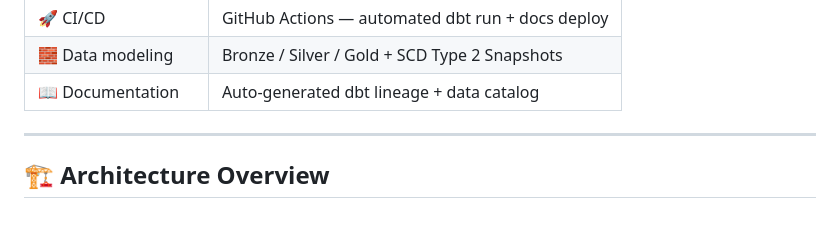
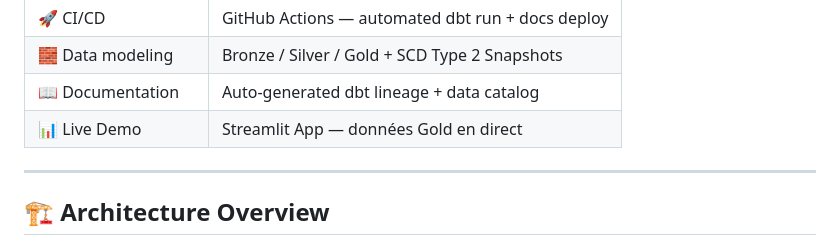
Before and after one commit to Malek-DataEng/Airbnb_proj_Stach_AWS_Snowflake_DBT, a Markdown page: README.md, the part around one of its changes. GitHub-like rendering; blank space fills up the shorter version.

```diff
--- a/README.md
+++ b/README.md
@@ -32,6 +33,8 @@ The pipeline covers the full data engineering lifecycle:
 | 🚀 CI/CD | GitHub Actions — automated dbt run + docs deploy |
 | 🧱 Data modeling | Bronze / Silver / Gold + SCD Type 2 Snapshots |
 | 📖 Documentation | Auto-generated dbt lineage + data catalog |
+| 📊 Live Demo | Streamlit App — données Gold en direct | [→ Voir l'app](https://ton-url.streamlit.app) |
+
 
 ---
 
```
Also changed, not shown: other parts of README.md (+1 -0 lines).
